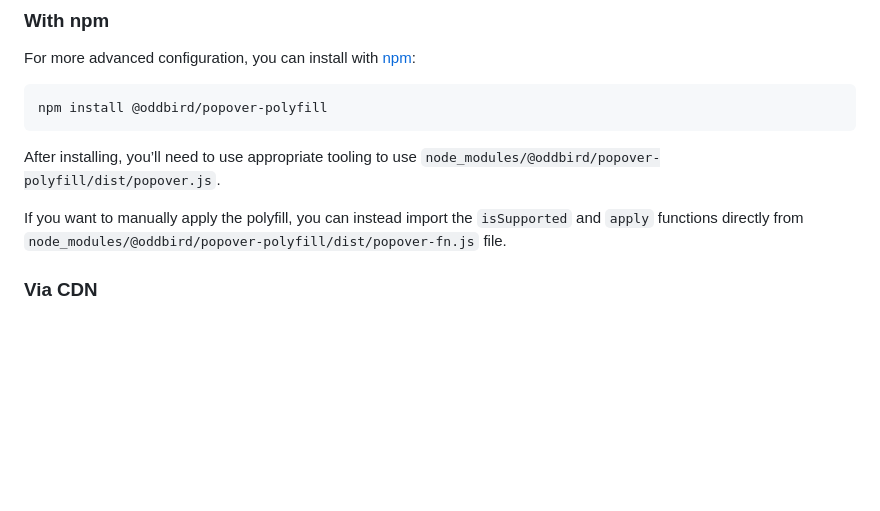
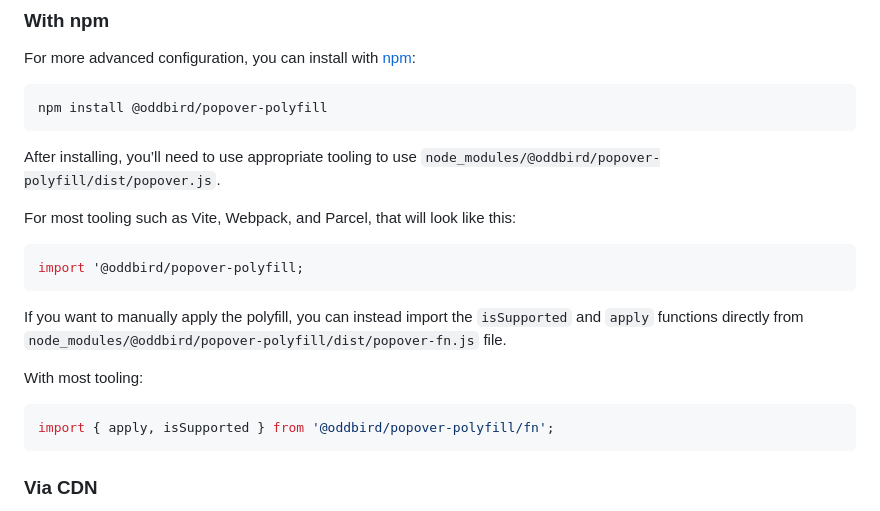
Before and after one commit to oddbird/popover-polyfill, a Markdown page: README.md, the part around the change. Rendered like a GitHub page; blank space fills up the shorter version.

Commit message:
Improve ESM Documentation

````diff
--- a/README.md
+++ b/README.md
@@ -45,9 +45,21 @@ npm install @oddbird/popover-polyfill
 After installing, you’ll need to use appropriate tooling to use
 `node_modules/@oddbird/popover-polyfill/dist/popover.js`.
 
+For most tooling such as Vite, Webpack, and Parcel, that will look like this:
+
+```js
+import '@oddbird/popover-polyfill;
+```
+
 If you want to manually apply the polyfill, you can instead import the
 `isSupported` and `apply` functions directly from
 `node_modules/@oddbird/popover-polyfill/dist/popover-fn.js` file.
+
+With most tooling:
+
+```js
+import { apply, isSupported } from '@oddbird/popover-polyfill/fn';
+```
 
 ### Via CDN
 
````
